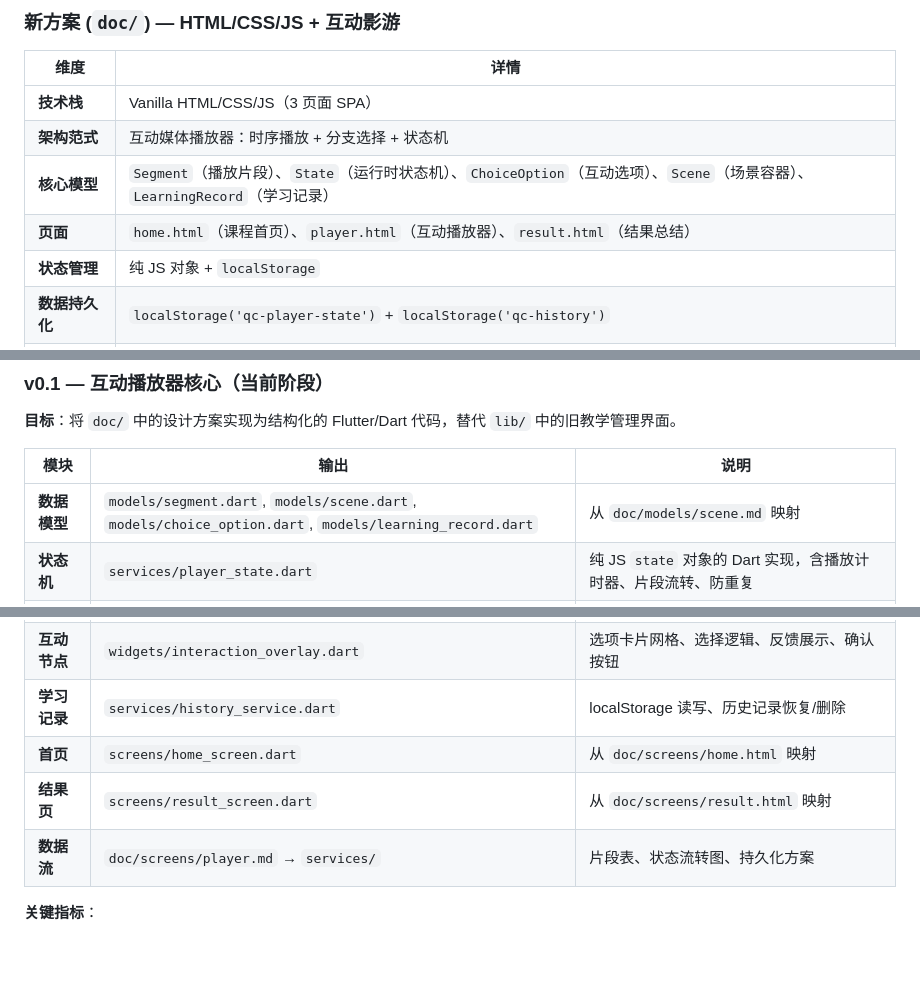
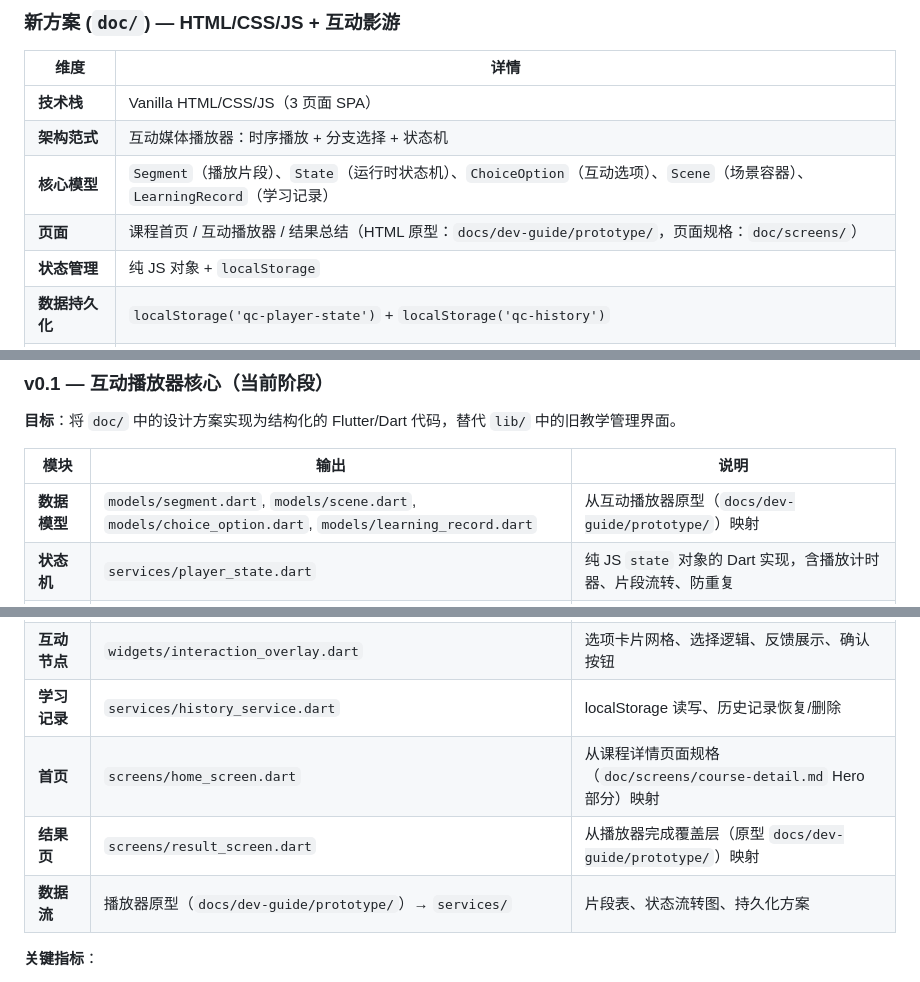
Before and after one commit to quanttide/qtclass, a Markdown page: src/studio/ROADMAP.md, 3 parts joined by grey strips. GitHub-like rendering; blank space fills up the shorter version.

Commit message:
docs(studio): Update ROADMAP references to removed prototype docs

```diff
--- a/src/studio/ROADMAP.md
+++ b/src/studio/ROADMAP.md
@@ -28,7 +28,7 @@
 | **技术栈** | Vanilla HTML/CSS/JS（3 页面 SPA） |
 | **架构范式** | 互动媒体播放器：时序播放 + 分支选择 + 状态机 |
 | **核心模型** | `Segment`（播放片段）、`State`（运行时状态机）、`ChoiceOption`（互动选项）、`Scene`（场景容器）、`LearningRecord`（学习记录） |
-| **页面** | `home.html`（课程首页）、`player.html`（互动播放器）、`result.html`（结果总结） |
+| **页面** | 课程首页 / 互动播放器 / 结果总结（HTML 原型：`docs/dev-guide/prototype/`，页面规格：`doc/screens/`） |
 | **状态管理** | 纯 JS 对象 + `localStorage` |
 | **数据持久化** | `localStorage('qc-player-state')` + `localStorage('qc-history')` |
 | **目标用户** | 学生/学习者 |
@@ -66,16 +66,16 @@ ROADMAP 的核心任务是：**将 `doc/` 中的互动影游方案实现为可
 
 | 模块 | 输出 | 说明 |
 |------|------|------|
-| **数据模型** | `models/segment.dart`, `models/scene.dart`, `models/choice_option.dart`, `models/learning_record.dart` | 从 `doc/models/scene.md` 映射 |
+| **数据模型** | `models/segment.dart`, `models/scene.dart`, `models/choice_option.dart`, `models/learning_record.dart` | 从互动播放器原型（`docs/dev-guide/prototype/`）映射 |
 | **状态机** | `services/player_state.dart` | 纯 JS `state` 对象的 Dart 实现，含播放计时器、片段流转、防重复 |
 | **播放舞台** | `screens/player_stage.dart` | 场景切换、字幕框、互动覆盖层、完成覆盖层 |
 | **播放控制栏** | `widgets/player_controls.dart` | 进度条（可拖动）、播放/暂停、倍速切换、重播 |
 | **侧边栏** | `widgets/sidebar.dart` | 学习路径（5 步阶梯）、演示控制、互动节点状态、课程脉络 |
 | **互动节点** | `widgets/interaction_overlay.dart` | 选项卡片网格、选择逻辑、反馈展示、确认按钮 |
 | **学习记录** | `services/history_service.dart` | localStorage 读写、历史记录恢复/删除 |
-| **首页** | `screens/home_screen.dart` | 从 `doc/screens/home.html` 映射 |
-| **结果页** | `screens/result_screen.dart` | 从 `doc/screens/result.html` 映射 |
-| **数据流** | `doc/screens/player.md` → `services/` | 片段表、状态流转图、持久化方案 |
+| **首页** | `screens/home_screen.dart` | 从课程详情页面规格（`doc/screens/course-detail.md` Hero 部分）映射 |
+| **结果页** | `screens/result_screen.dart` | 从播放器完成覆盖层（原型 `docs/dev-guide/prototype/`）映射 |
+| **数据流** | 播放器原型（`docs/dev-guide/prototype/`）→ `services/` | 片段表、状态流转图、持久化方案 |
 
 **关键指标**：
 - 播放器核心功能覆盖率 ≥ 90%（播放/暂停/进度/分支/完成）
```
